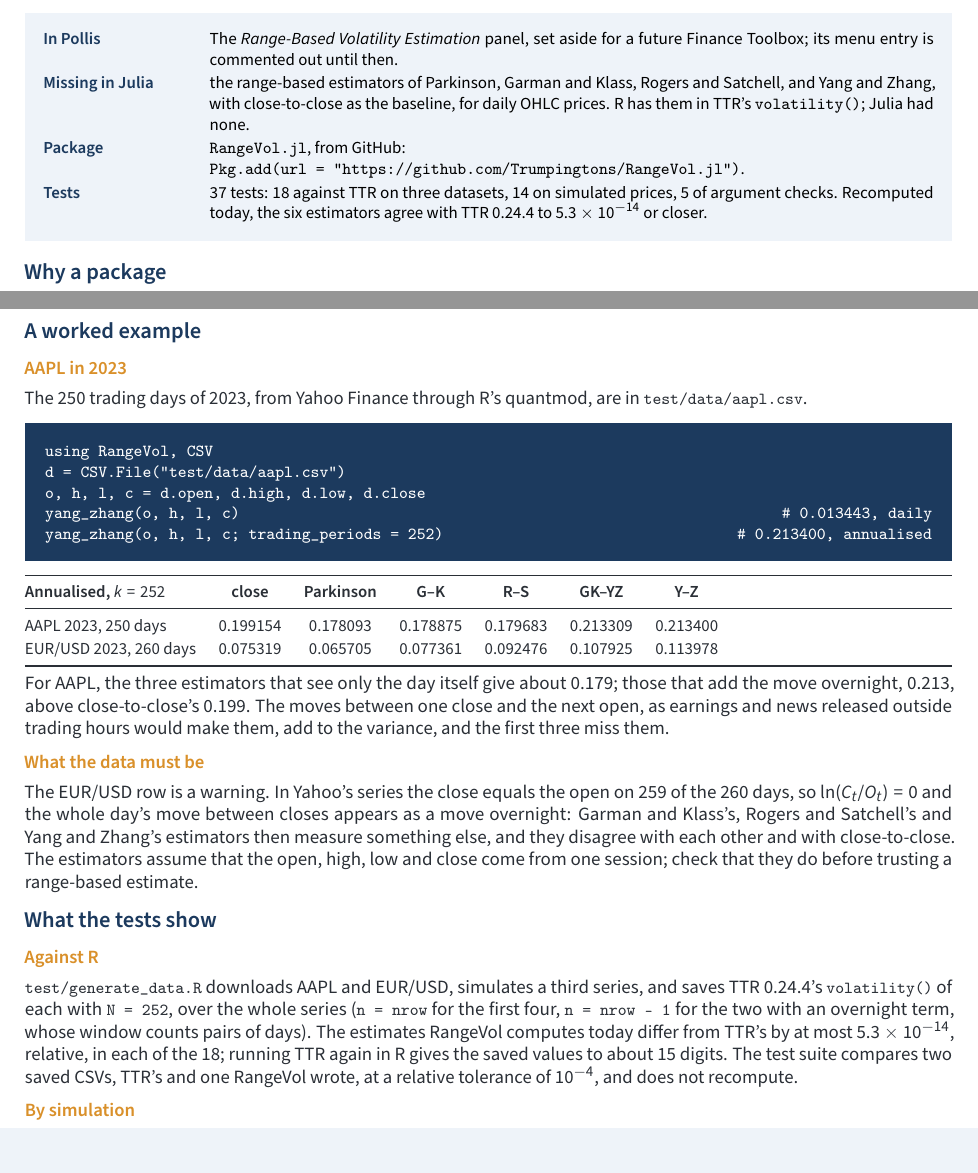
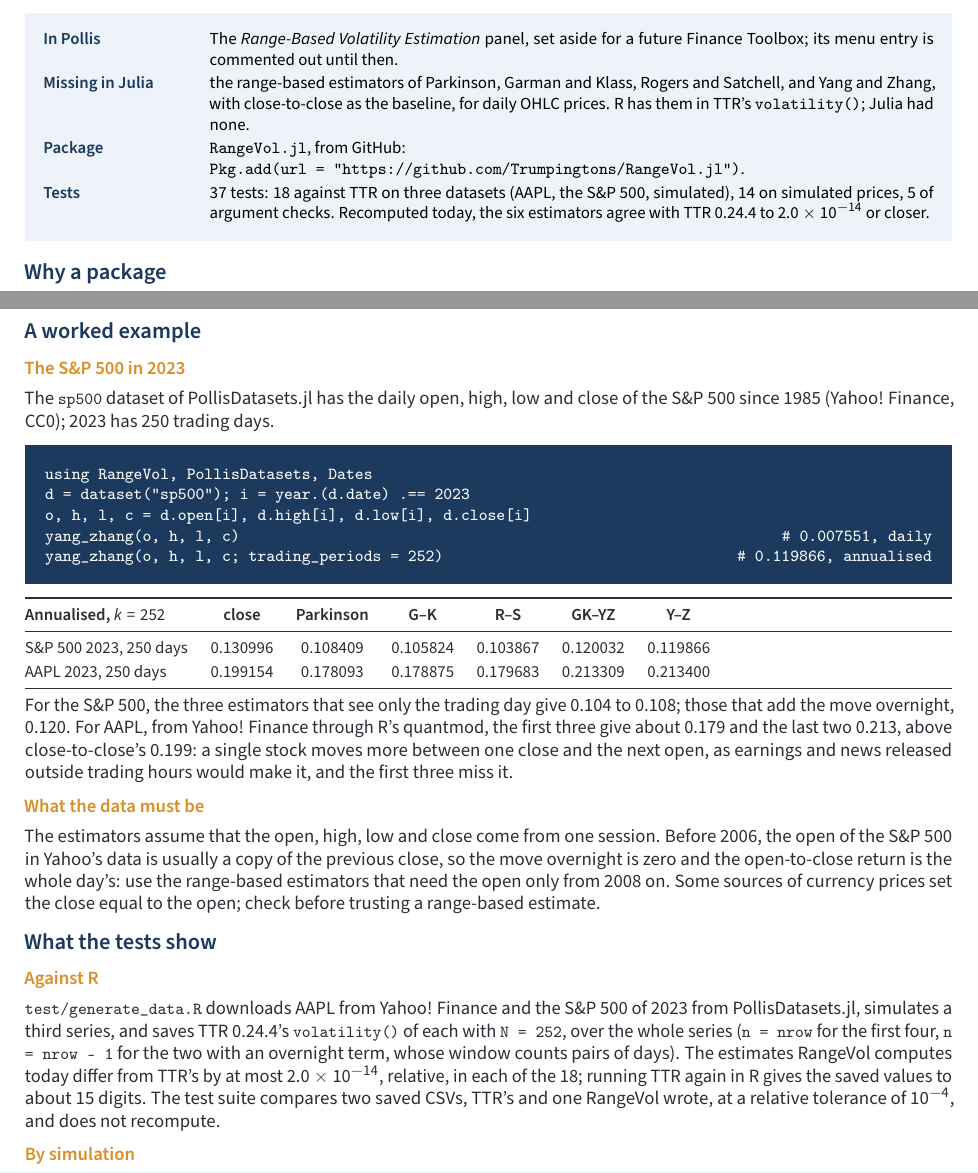
Before and after one commit to Trumpingtons/RangeVol.jl, a LaTeX document (vignette/RangeVol.tex): two parts of pages 1 and 2 of 3, joined at a grey line, cut so that both start at the same text. Compiled offline with pdfLaTeX.

Commit message:
The S&P 500 of 2023 in place of EUR/USD in the comparison with TTR
Yahoo's EURUSD=X has the close equal to the open on 259 of its 260 days of 2023, which leaves the open-to-close
terms of Garman-Klass, Rogers-Satchell and Yang-Zhang at zero. test/generate_data.R now takes the 250 trading days
of 2023 from the sp500 dataset of PollisDatasets.jl (Yahoo! Finance ^GSPC, CC0-1.0), and generate_results.jl
compares sp500 with TTR 0.24.4: the six estimators agree to 4.8e-15 relative, and all three datasets to 2.0e-14.
The README's table and the vignette's worked example, now run from PollisDatasets, give the S&P 500's values.

Co-Authored-By: Claude Opus 5.5 <noreply@anthropic.com>

```diff
--- a/vignette/RangeVol.tex
+++ b/vignette/RangeVol.tex
@@ -48,8 +48,8 @@
   {the range-based estimators of Parkinson, Garman and Klass, Rogers and Satchell, and Yang and Zhang, with
    close-to-close as the baseline, for daily OHLC prices. R has them in TTR's \fn{volatility()}; Julia had none.}
   {\fn{RangeVol.jl}, from GitHub:\newline \fn{Pkg.add(url = "https://github.com/Trumpingtons/RangeVol.jl")}.}
-  {37 tests: 18 against TTR on three datasets, 14 on simulated prices, 5 of argument checks. Recomputed today, the six
-   estimators agree with TTR 0.24.4 to $5.3\times10^{-14}$ or closer.}
+  {37 tests: 18 against TTR on three datasets (AAPL, the S\&P 500, simulated), 14 on simulated prices, 5 of argument checks. Recomputed today, the six
+   estimators agree with TTR 0.24.4 to $2.0\times10^{-14}$ or closer.}
 
 \nmsection{Why a package}
 The usual estimate of volatility is the standard deviation of daily returns, close to close. It ignores what happened
@@ -98,39 +98,40 @@ l))}. Over 100,000 simulated days of 390 steps, the range had skewness 0.962 and
 and 2.758, with a mean $0.384 + \ln\sigma$ and a standard deviation of 0.299.
 
 \nmsection{A worked example}
-\nmsub{AAPL in 2023}
-The 250 trading days of 2023, from Yahoo Finance through R's quantmod, are in \fn{test/data/aapl.csv}.
+\nmsub{The S\&P 500 in 2023}
+The \fn{sp500} dataset of PollisDatasets.jl has the daily open, high, low and close of the S\&P 500 since 1985 (Yahoo!
+Finance, CC0); 2023 has 250 trading days.
 \begin{nbox}{}
 \ttfamily\small
-using RangeVol, CSV\\
-d = CSV.File("test/data/aapl.csv")\\
-o, h, l, c = d.open, d.high, d.low, d.close\\
-yang\_zhang(o, h, l, c)\hfill \# 0.013443, daily\\
-yang\_zhang(o, h, l, c; trading\_periods = 252)\hfill \# 0.213400, annualised
+using RangeVol, PollisDatasets, Dates\\
+d = dataset("sp500"); i = year.(d.date) .== 2023\\
+o, h, l, c = d.open[i], d.high[i], d.low[i], d.close[i]\\
+yang\_zhang(o, h, l, c)\hfill \# 0.007551, daily\\
+yang\_zhang(o, h, l, c; trading\_periods = 252)\hfill \# 0.119866, annualised
 \end{nbox}
 
 \begin{valuetable}{@{}lcccccc@{}}
 \textbf{Annualised, $k = 252$} & \textbf{close} & \textbf{Parkinson} & \textbf{G--K} & \textbf{R--S} & \textbf{GK--YZ} & \textbf{Y--Z}\\\midrule
+S\&P 500 2023, 250 days & 0.130996 & 0.108409 & 0.105824 & 0.103867 & 0.120032 & 0.119866\\
 AAPL 2023, 250 days & 0.199154 & 0.178093 & 0.178875 & 0.179683 & 0.213309 & 0.213400\\
-EUR/USD 2023, 260 days & 0.075319 & 0.065705 & 0.077361 & 0.092476 & 0.107925 & 0.113978\\
 \end{valuetable}
-For AAPL, the three estimators that see only the day itself give about 0.179; those that add the move overnight,
-0.213, above close-to-close's 0.199. The moves between one close and the next open, as earnings and news released
-outside trading hours would make them, add to the variance, and the first three miss them.
+For the S\&P 500, the three estimators that see only the trading day give 0.104 to 0.108; those that add the move
+overnight, 0.120. For AAPL, from Yahoo! Finance through R's quantmod, the first three give about 0.179 and the last
+two 0.213, above close-to-close's 0.199: a single stock moves more between one close and the next open, as earnings
+and news released outside trading hours would make it, and the first three miss it.
 
 \nmsub{What the data must be}
-The EUR/USD row is a warning. In Yahoo's series the close equals the open on 259 of the 260 days, so
-$\ln(C_t/O_t) = 0$ and the whole day's move between closes appears as a move overnight: Garman and Klass's, Rogers and Satchell's and Yang and Zhang's
-estimators then measure something else, and they disagree with each other and with close-to-close. The estimators
-assume that the open, high, low and close come from one session; check that they do before trusting a range-based
-estimate.
+The estimators assume that the open, high, low and close come from one session. Before 2006, the open of the
+S\&P 500 in Yahoo's data is usually a copy of the previous close, so the move overnight is zero and the open-to-close
+return is the whole day's: use the range-based estimators that need the open only from 2008 on. Some sources of
+currency prices set the close equal to the open; check before trusting a range-based estimate.
 
 \nmsection{What the tests show}
 \nmsub{Against R}
-\fn{test/generate\_data.R} downloads AAPL and EUR/USD, simulates a third series, and saves TTR 0.24.4's
+\fn{test/generate\_data.R} downloads AAPL from Yahoo! Finance and the S\&P 500 of 2023 from PollisDatasets.jl, simulates a third series, and saves TTR 0.24.4's
 \fn{volatility()} of each with \fn{N = 252}, over the whole series (\fn{n = nrow} for the first four, \fn{n = nrow - 1}
 for the two with an overnight term, whose window counts pairs of days). The estimates RangeVol computes today differ
-from TTR's by at most $5.3\times10^{-14}$, relative, in each of the 18; running TTR again in R gives the saved values to
+from TTR's by at most $2.0\times10^{-14}$, relative, in each of the 18; running TTR again in R gives the saved values to
 about 15 digits. The test suite compares two saved CSVs, TTR's and one RangeVol wrote, at a relative tolerance of
 $10^{-4}$, and does not recompute.
 
```
Also changed, not shown: README.md, vignette/RangeVol.pdf, vignette/RangeVol.tex (2 more changed lines), 2 other files.
